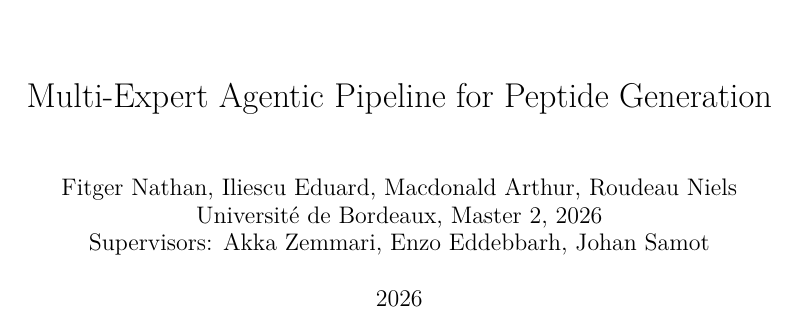
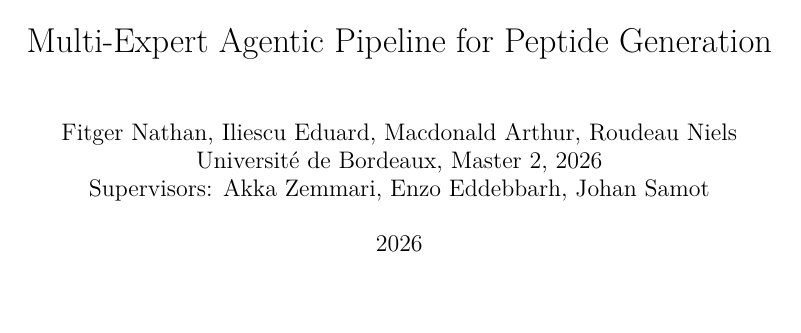
Before and after one commit to Roirtur/multi-expert-peptide-pipeline, a LaTeX document (report/report.tex, which reads report/report_parts/preamble.tex): page 1 of 18. Compiled offline with pdfLaTeX.

Commit message:
Change marge haut/bas

```diff
--- a/report/report_parts/preamble.tex
+++ b/report/report_parts/preamble.tex
@@ -5,7 +5,7 @@
 \usepackage{booktabs}
 \IfFileExists{xurl.sty}{\usepackage{xurl}}{\usepackage{url}}
 \usepackage{float}
-\usepackage[a4paper,top=4.5cm,bottom=2.6cm,left=2.5cm,right=2.5cm]{geometry}
+\usepackage[a4paper,top=3.5cm,bottom=3.5cm,left=2.5cm,right=2.5cm]{geometry}
 \usepackage{amsmath}
 \usepackage{amssymb}
 \usepackage{mathtools}
```
Also changed, not shown: report/report.pdf.
